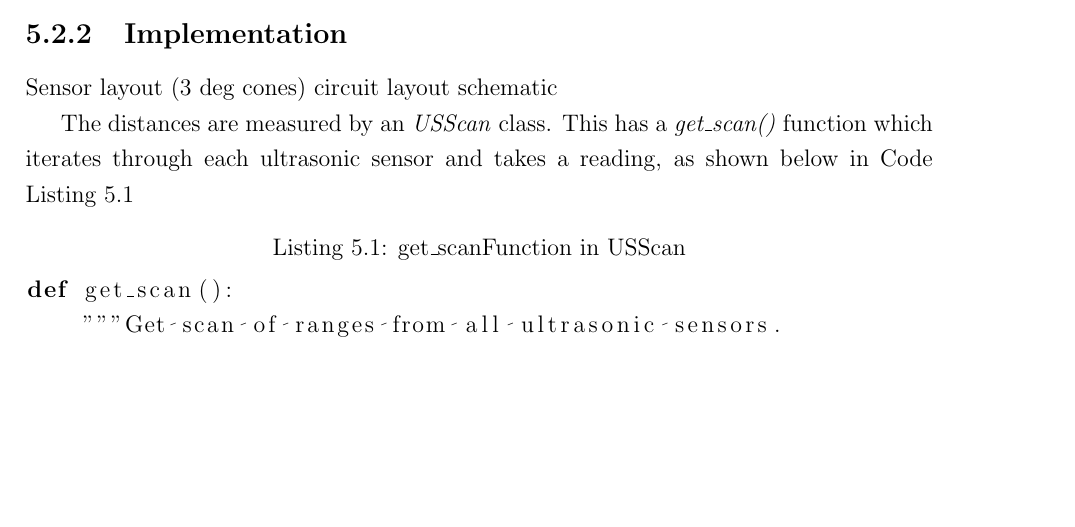
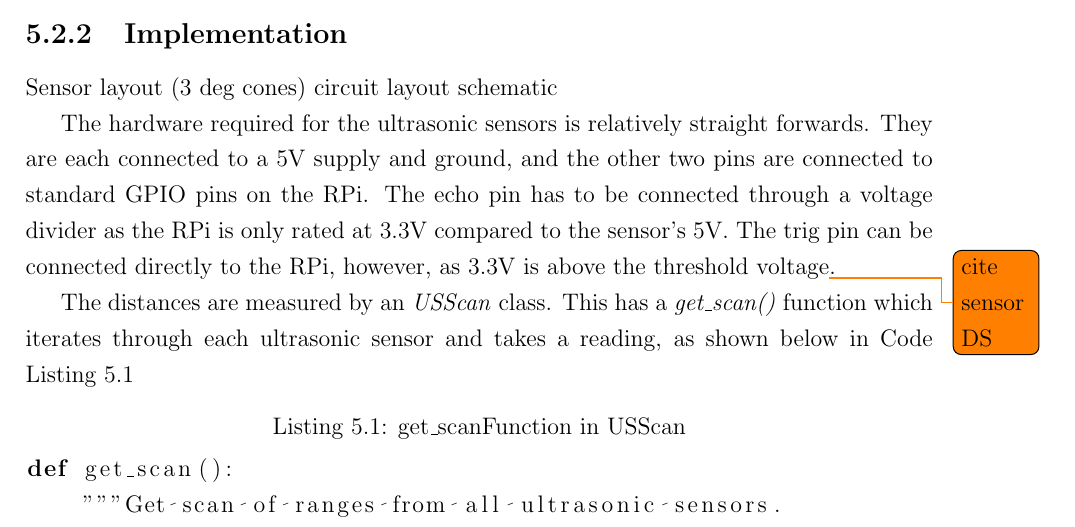
Before and after one commit to rddunphy/CRUES, a LaTeX thesis (docs/final/report.tex, which reads docs/final/chapters/05_electrical.tex): part of page 21 of 34, cut so that both start at the same text, the shorter picture padded with empty space. Compiled offline with pdfLaTeX.

Commit message:
ultrasonic hardware sentence

```diff
--- a/docs/final/chapters/05_electrical.tex
+++ b/docs/final/chapters/05_electrical.tex
@@ -39,6 +39,8 @@ Sensor selected and why
 Sensor layout (3 deg cones)
 circuit layout
 schematic
+
+The hardware required for the ultrasonic sensors is relatively straight forwards. They are each connected to a 5V supply and ground, and the other two pins are connected to standard GPIO pins on the RPi. The echo pin has to be connected through a voltage divider as the RPi is only rated at 3.3V compared to the sensor's 5V. The trig pin can be connected directly to the RPi, however, as 3.3V is above the threshold voltage\todo{cite sensor DS}.
 
 The distances are measured by an \textit{USScan} class. This has a \textit{get\_scan()} function which iterates through each ultrasonic sensor and takes a reading, as shown below in Code Listing \ref{lst:get_scan}
 
```
